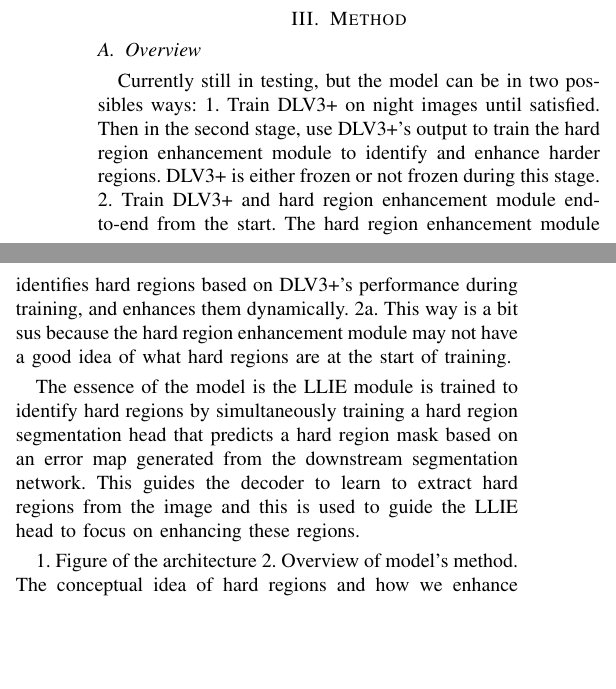
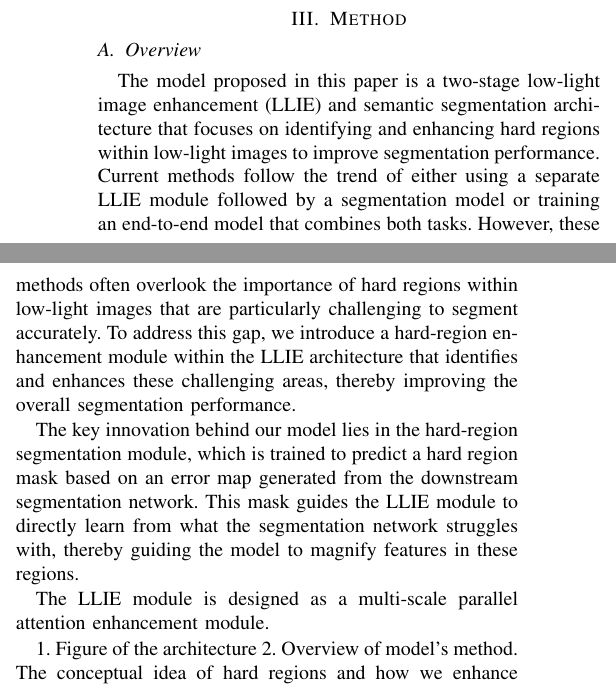
Before and after one commit to theunclesam12/my_papers, a LaTeX paper (chapter_1/main.tex): two parts of the columns of page 2 of 5, joined at a grey line, cut so that both start at the same text, the shorter picture padded with empty space. Compiled offline with pdfLaTeX.

Commit message:
Saving progress

```diff
--- a/chapter_1/main.tex
+++ b/chapter_1/main.tex
@@ -472,12 +472,18 @@ Early approaches were dominated by explicit adaptation \cite{romeraBridgingDayNi
 \label{sec:method}
 \subsection{Overview}
 
-Currently still in testing, but the model can be in two possibles ways:
-1. Train DLV3+ on night images until satisfied. Then in the second stage, use DLV3+'s output to train the hard region enhancement module to identify and enhance harder regions. DLV3+ is either frozen or not frozen during this stage.
-2. Train DLV3+ and hard region enhancement module end-to-end from the start. The hard region enhancement module identifies hard regions based on DLV3+'s performance during training, and enhances them dynamically.
-2a. This way is a bit sus because the hard region enhancement module may not have a good idea of what hard regions are at the start of training.
+The model proposed in this paper is a two-stage low-light image enhancement (LLIE) and semantic segmentation architecture that focuses on identifying and enhancing hard regions within low-light images to improve segmentation performance. Current methods follow the trend of either using a separate LLIE module followed by a segmentation model or training an end-to-end model that combines both tasks. However, these methods often overlook the importance of hard regions within low-light images that are particularly challenging to segment accurately. To address this gap, we introduce a hard-region enhancement module within the LLIE architecture that identifies and enhances these challenging areas, thereby improving the overall segmentation performance.
 
-The essence of the model is the LLIE module is trained to identify hard regions by simultaneously training a hard region segmentation head that predicts a hard region mask based on an error map generated from the downstream segmentation network. This guides the decoder to learn to extract hard regions from the image and this is used to guide the LLIE head to focus on enhancing these regions.
+The key innovation behind our model lies in the hard-region segmentation module, which is trained to predict a hard region mask based on an error map generated from the downstream segmentation network. This mask guides the LLIE module to directly learn from what the segmentation network struggles with, thereby guiding the model to magnify features in these regions.
+
+The LLIE module is designed as a multi-scale parallel attention enhancement module.
+
+% Currently still in testing, but the model can be in two possible ways:
+% 1. Train DLV3+ on night images until satisfied. Then in the second stage, use DLV3+'s output to train the hard region enhancement module to identify and enhance harder regions. DLV3+ is either frozen or not frozen during this stage.
+% 2. Train DLV3+ and hard region enhancement module end-to-end from the start. The hard region enhancement module identifies hard regions based on DLV3+'s performance during training, and enhances them dynamically.
+% 2a. This way is a bit sus because the hard region enhancement module may not have a good idea of what hard regions are at the start of training.
+
+% The essence of the model is the LLIE module is trained to identify hard regions by simultaneously training a hard region segmentation head that predicts a hard region mask based on an error map generated from the downstream segmentation network. This guides the decoder to learn to extract hard regions from the image and this is used to guide the LLIE head to focus on enhancing these regions.
 
 
 1. Figure of the architecture
```
